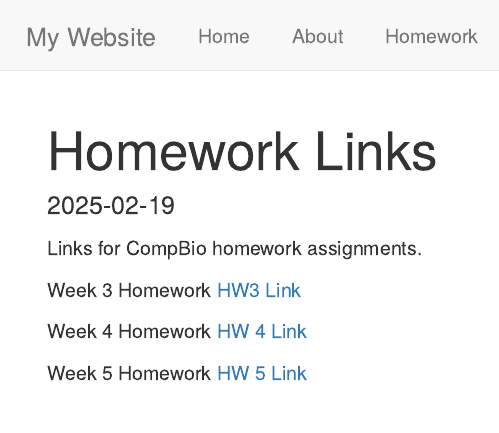
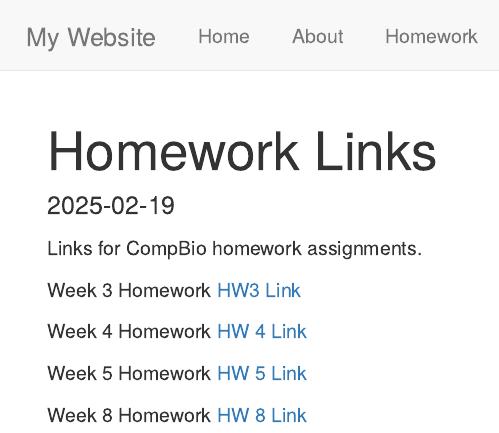
Before and after one commit to kristofrm/TestRepository, an R Markdown document (homework.Rmd): the page in a window 1100 px wide, from its top. Rendered offline with R 4.5, knitr and Pandoc, with nearby package versions.

Commit message:
Added homework 8

```diff
--- a/homework.Rmd
+++ b/homework.Rmd
@@ -15,3 +15,5 @@ Week 3 Homework [HW3 Link](Homework3.html)
 Week 4 Homework [HW 4 Link](Homework4.html)
 
 Week 5 Homework [HW 5 Link](Homework5.html)
+
+Week 8 Homework [HW 8 Link](Homework8.html)
```
Also changed, not shown: 1 other file.
